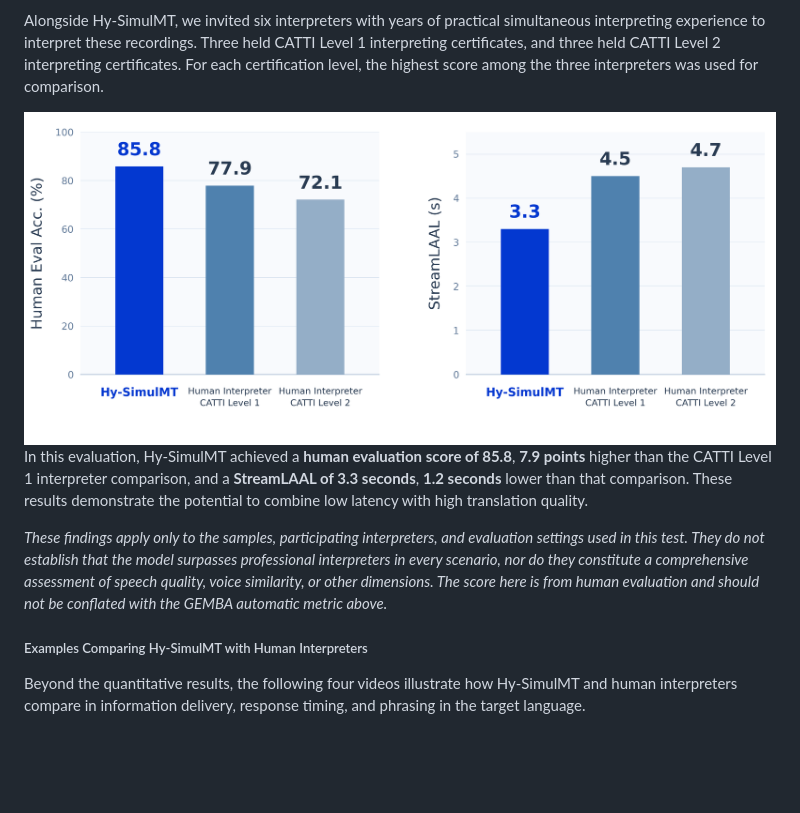
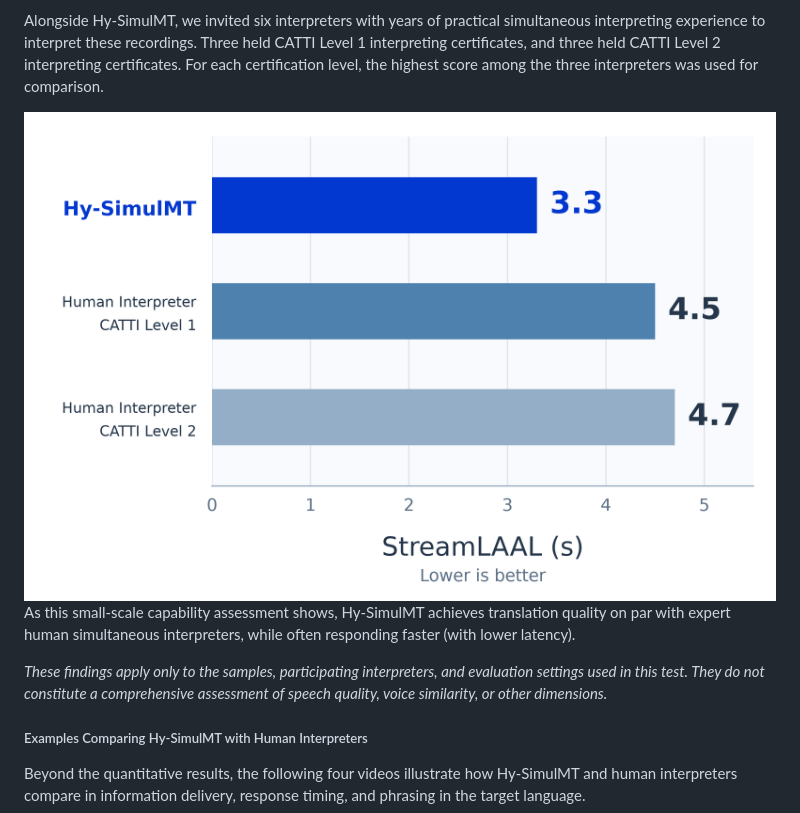
Before and after one commit to Tencent-Hunyuan/Hy-SimulMT, a Markdown page: README.md, the part around the change. Rendered like a GitHub page; pictures changed too: assets/hy_vs_human_streamlaal_horizontal_hyblue_en.png (added); blank space fills up the shorter version.

Commit message:
Focus human comparison on latency and refine quality description

```diff
--- a/README.md
+++ b/README.md
@@ -92,12 +92,12 @@ To further examine performance on real-world content, we collected **18 Chinese
 Alongside Hy-SimulMT, we invited six interpreters with years of practical simultaneous interpreting experience to interpret these recordings. Three held CATTI Level 1 interpreting certificates, and three held CATTI Level 2 interpreting certificates. For each certification level, the highest score among the three interpreters was used for comparison.
 
 <div align="center">
-  <img src="assets/EN_hy_vs_human_human_eval_acc_streamlaal_hyblue.png" width="100%" alt="Hy-SimulMT vs. CATTI Level 1 and Level 2 interpreters: human evaluation score and StreamLAAL" />
+  <img src="assets/hy_vs_human_streamlaal_horizontal_hyblue_en.png" width="100%" alt="StreamLAAL latency comparison between Hy-SimulMT and CATTI Level 1 and Level 2 interpreters" />
 </div>
 
-In this evaluation, Hy-SimulMT achieved a **human evaluation score of 85.8**, **7.9 points** higher than the CATTI Level 1 interpreter comparison, and a **StreamLAAL of 3.3 seconds**, **1.2 seconds** lower than that comparison. These results demonstrate the potential to combine low latency with high translation quality.
+As this small-scale capability assessment shows, Hy-SimulMT achieves translation quality on par with expert human simultaneous interpreters, while often responding faster (with lower latency).
 
-*These findings apply only to the samples, participating interpreters, and evaluation settings used in this test. They do not establish that the model surpasses professional interpreters in every scenario, nor do they constitute a comprehensive assessment of speech quality, voice similarity, or other dimensions. The score here is from human evaluation and should not be conflated with the GEMBA automatic metric above.*
+*These findings apply only to the samples, participating interpreters, and evaluation settings used in this test. They do not constitute a comprehensive assessment of speech quality, voice similarity, or other dimensions.*
 
 ##### Examples Comparing Hy-SimulMT with Human Interpreters
 
```
Also changed, not shown: README.zh-CN.md (+3 -3 lines), assets/hy_vs_human_streamlaal_horizontal_hyblue_zh.png (added).
